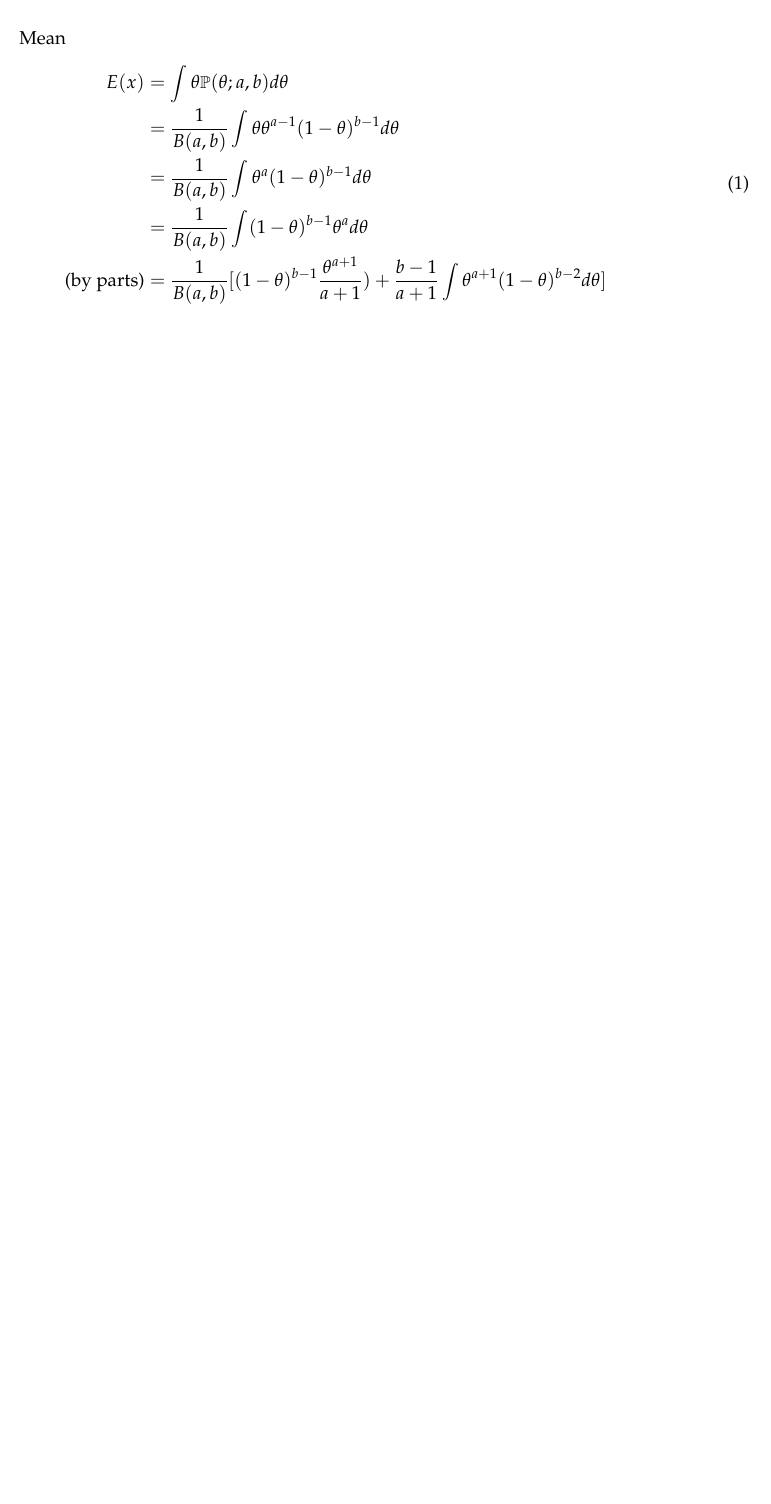
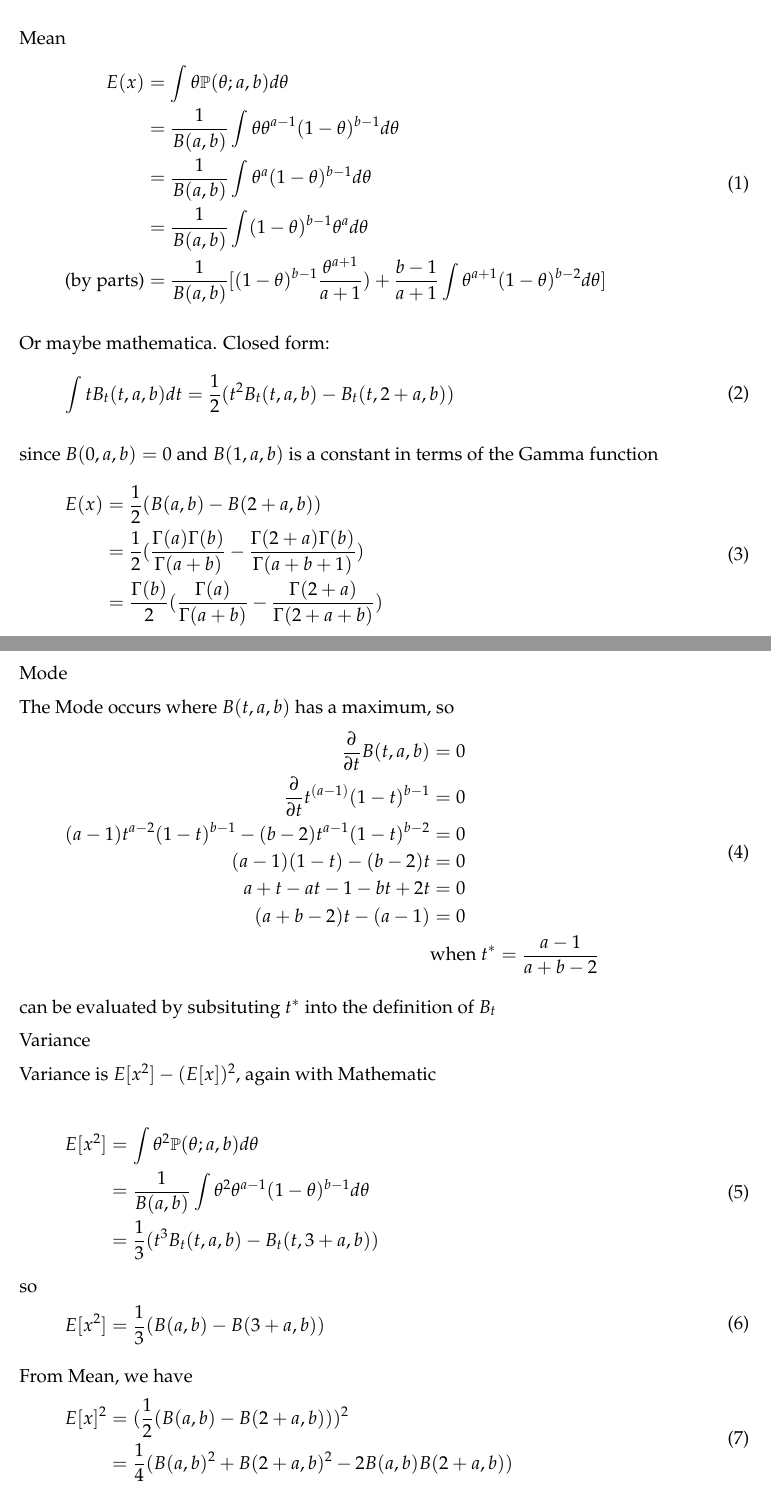
Before and after one commit to smikes/math189r-s1, a LaTeX problem sheet (hw/hw3/hw3-smikes.tex): part of page 1 of 2 before the commit and two parts of pages 1 and 2 of 3 after it, the two joined at a grey line, cut so that both start at the same text, the shorter picture padded with empty space. Compiled offline with pdfLaTeX.

Commit message:
submit hw3

```diff
--- a/hw/hw3/hw3-smikes.tex
+++ b/hw/hw3/hw3-smikes.tex
@@ -37,3 +37,54 @@ E(x) & = \int \theta \PP(\theta; a,b) d\theta \\
 \text{(by parts)} & = \frac{1}{B(a,b)} [ (1-\theta)^{b-1} \frac{\theta^{a+1}}{a + 1} ) + \frac{b-1}{a+1} \int \theta^{a+1} (1-\theta)^{b-2} d\theta ] \\
 \end{aligned}\end{equation}
 
+Or maybe mathematica.  Closed form:
+\begin{equation}\begin{aligned}
+\int t B_t(t,a,b) dt & = \frac{1}{2} (t^2 B_t(t, a, b) - B_t(t, 2 + a, b) )
+\end{aligned}\end{equation}
+
+since $B(0,a,b) = 0$ and $B(1,a,b)$ is a constant in terms of the Gamma function
+\begin{equation}\begin{aligned}
+E(x) & = \frac{1}{2} ( B(a, b) - B(2 + a, b) ) \\
+& = \frac{1}{2} ( \frac{\Gamma(a)\Gamma(b)}{\Gamma(a+b)} - \frac{\Gamma(2 + a)\Gamma(b)}{\Gamma(a+b + 1)} ) \\
+& = \frac{\Gamma(b)}{2} ( \frac{\Gamma(a)}{\Gamma(a+b)} - \frac{\Gamma(2+a)}{\Gamma(2+a+b)} )
+\end{aligned}\end{equation}
+
+\newpage
+\item Mode
+
+  The Mode occurs where $B(t,a,b)$ has a maximum, so
+\begin{equation}\begin{aligned}
+    \frac{\partial}{\partial t} B(t,a,b) & = 0 \\
+    \frac{\partial}{\partial t} t^{(a-1)}(1-t)^{b-1} & = 0 \\
+    (a-1)t^{a-2}(1-t)^{b-1} - (b-2)t^{a-1}(1-t)^{b-2} & = 0 \\
+    (a-1)(1-t) - (b-2)t & = 0 \\
+    a + t - at - 1 - bt + 2t & = 0 \\
+    (a + b - 2)t - (a - 1) & = 0 \\
+    & \text{when  } t^* = \frac{a - 1}{a + b - 2}
+\end{aligned}\end{equation}
+
+can be evaluated by subsituting $t^*$ into the definition of $B_t$
+
+\item Variance
+
+Variance is $E[x^{2}] - (E[x])^{2}$, again with Mathematic
+
+\begin{equation}\begin{aligned}
+E[x^2] & = \int \theta^2 \PP(\theta; a,b) d\theta \\
+& = \frac{1}{B(a,b)} \int \theta^2 \theta^{a-1}(1-\theta)^{b-1} d\theta \\
+& = \frac{1}{3}( t^3 B_t(t,a,b) - B_t(t,3+a,b) )
+\end{aligned}\end{equation}
+
+so
+\begin{equation}\begin{aligned}
+E[x^2] = \frac{1}{3} ( B(a,b) - B(3+a, b) )
+\end{aligned}\end{equation}
+
+From Mean, we have
+\begin{equation}\begin{aligned}
+E[x]^2  & = (\frac{1}{2} ( B(a,b) - B(2 + a, b) ))^2 \\
+ & = \frac{1}{4} ( B(a,b)^2 + B(2 + a, b)^2 - 2B(a,b)B(2+a,b) ) \\
+\end{aligned}\end{equation}
+
+and Variance is
+\begin{equation}\begin{aligned}
```
Also changed, not shown: hw/hw3/hw3-smikes.pdf, hw/hw3/hw3-smikes.tex (20 more changed lines).
